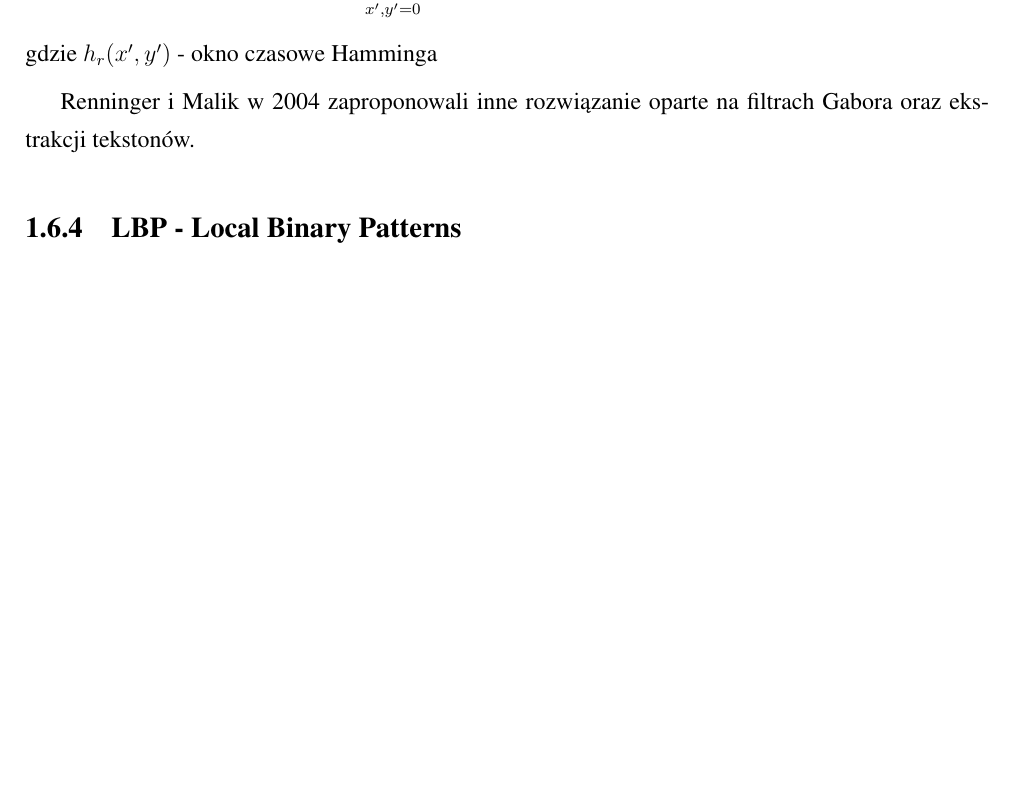
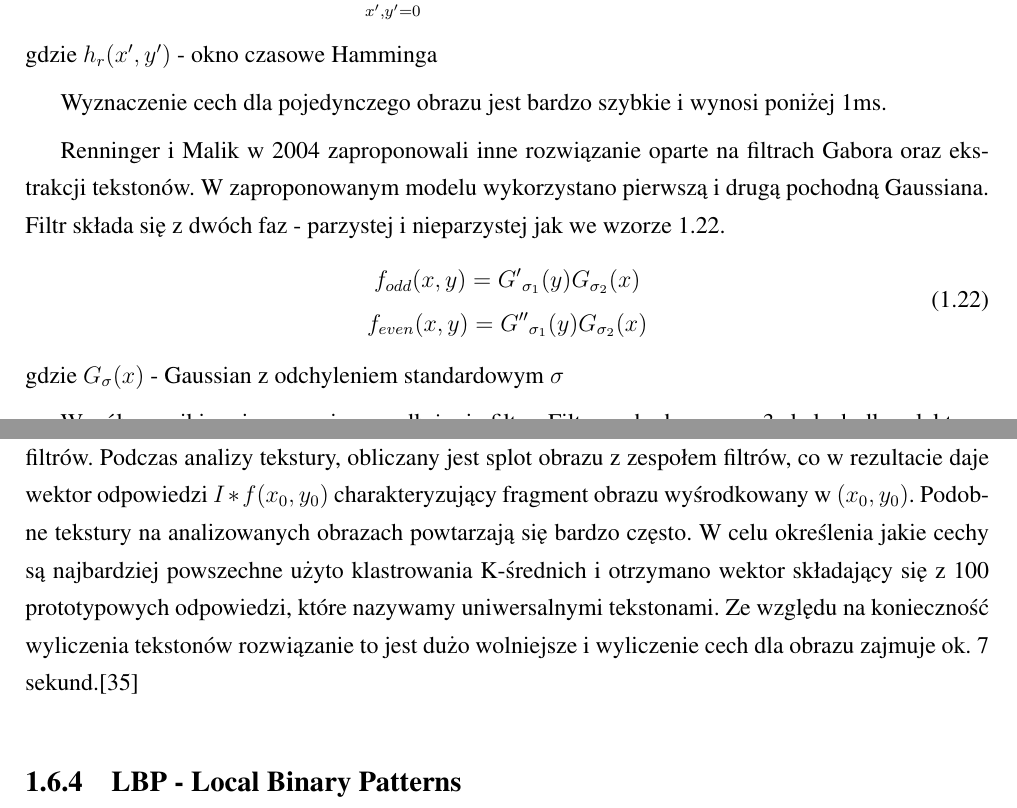
Before and after one commit to michalcichon/praca-magisterska, a LaTeX thesis (praca_magisterska.tex, which reads 01_podstawy_teoretyczne.tex): part of page 25 of 39 before the commit and two parts of pages 25 and 26 of 41 after it, the two joined at a grey line, cut so that both start at the same text, the shorter picture padded with empty space. Compiled offline with pdfLaTeX.

Commit message:
Ekstrakcja cech - GIST

```diff
--- a/01_podstawy_teoretyczne.tex
+++ b/01_podstawy_teoretyczne.tex
@@ -325,10 +325,20 @@ Nie istnieje jeden model GIST. Oliva i Torralba w 2000 roku zaproponowali model,
 I(x, y, f_x, f_y) = \sum\limits_{x^\prime, y^\prime = 0}^{N-1} i(x^\prime, y^\prime)h_r(x^\prime - x, y^\prime - y)e^{-j2\pi(f_xx^\prime+f_yy^\prime)}
 \end{equation} gdzie $h_r(x^\prime, y^\prime)$ - okno czasowe Hamminga
 
-Renninger i Malik w 2004 zaproponowali inne rozwiązanie oparte na filtrach Gabora oraz ekstrakcji tekstonów.
+Wyznaczenie cech dla pojedynczego obrazu jest bardzo szybkie i wynosi poniżej 1ms.
+
+Renninger i Malik w 2004 zaproponowali inne rozwiązanie oparte na filtrach Gabora oraz ekstrakcji tekstonów. W zaproponowanym modelu wykorzystano pierwszą i drugą pochodną Gaussiana. Filtr składa się z dwóch faz - parzystej i nieparzystej jak we wzorze \ref{gist_gabor}.
+\begin{equation}
+\label{gist_gabor}
+	\begin{gathered}
+		f_{odd}(x, y) = {G^\prime}_{\sigma_1}(y) G_{\sigma_2}(x) \\
+		f_{even}(x, y) = {G^{\prime\prime}}_{\sigma_1}(y) G_{\sigma_2}(x)
+	\end{gathered}
+\end{equation} gdzie $G_\sigma(x)$ - Gaussian z odchyleniem standardowym $\sigma$
+
+Współczynniki $\sigma_1$ i $\sigma_2$ są miarą wydłużenia filtra. Filtry są budowane w 3 skalach dla selektywności częstotliwości oraz w 6 orientacjach dla selektywności orientacji. W rezultacie powstaje 36 filtrów. Podczas analizy tekstury, obliczany jest splot obrazu z zespołem filtrów, co w rezultacie daje wektor odpowiedzi $I \ast f(x_0, y_0)$ charakteryzujący fragment obrazu wyśrodkowany w $(x_0, y_0)$. Podobne tekstury na analizowanych obrazach powtarzają się bardzo często. W celu określenia jakie cechy są najbardziej powszechne użyto klastrowania K-średnich i otrzymano wektor składający się z 100 prototypowych odpowiedzi, które nazywamy uniwersalnymi tekstonami. Ze względu na konieczność wyliczenia tekstonów rozwiązanie to jest dużo wolniejsze i wyliczenie cech dla obrazu zajmuje ok. 7 sekund.\cite{VISWANATHAN08}
 
 
-%Deskryptory GIST są obecnie coraz częściej stosowane w rozpoznawaniu sceny.
 
 
 \subsection{LBP - Local Binary Patterns}
```
Also changed, not shown: bibliography.tex (+4 -0 lines).
